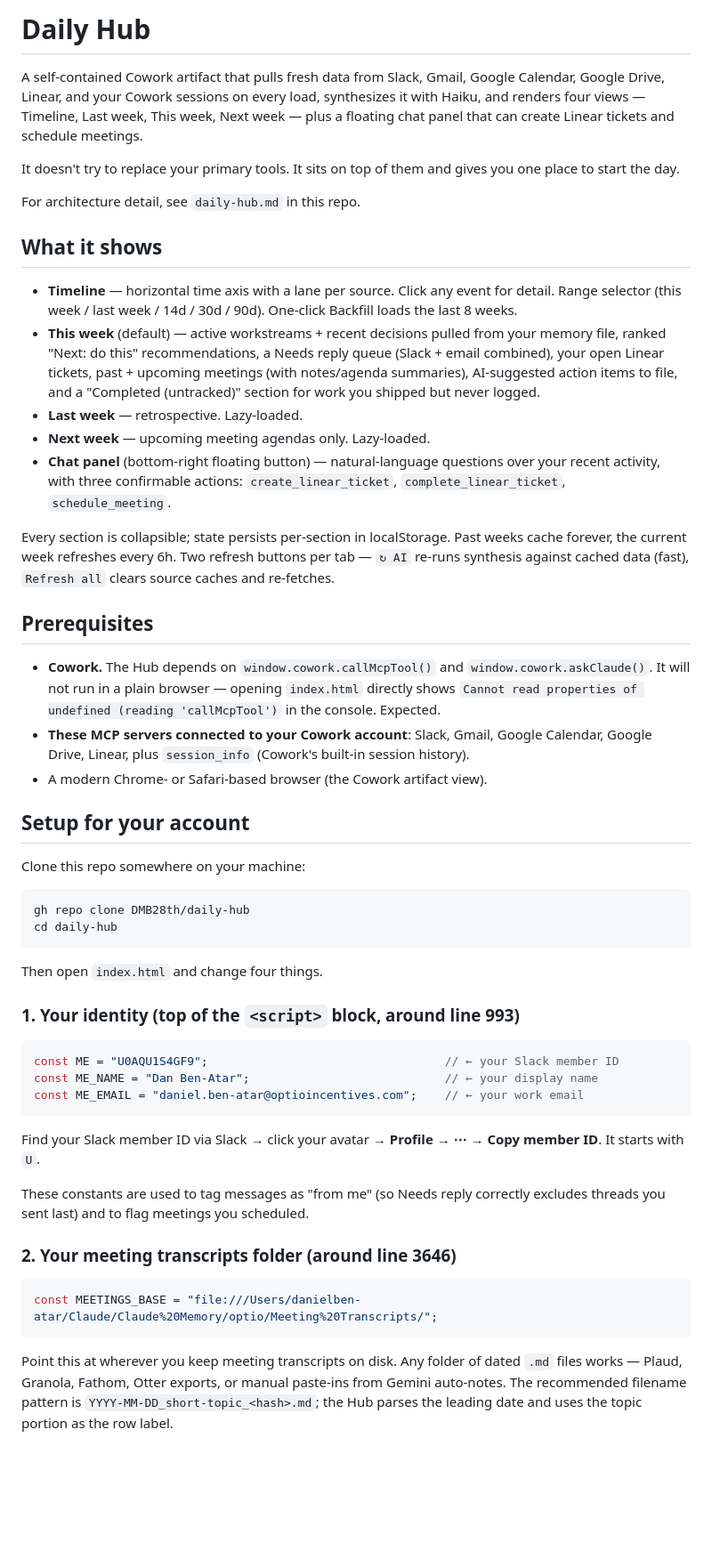
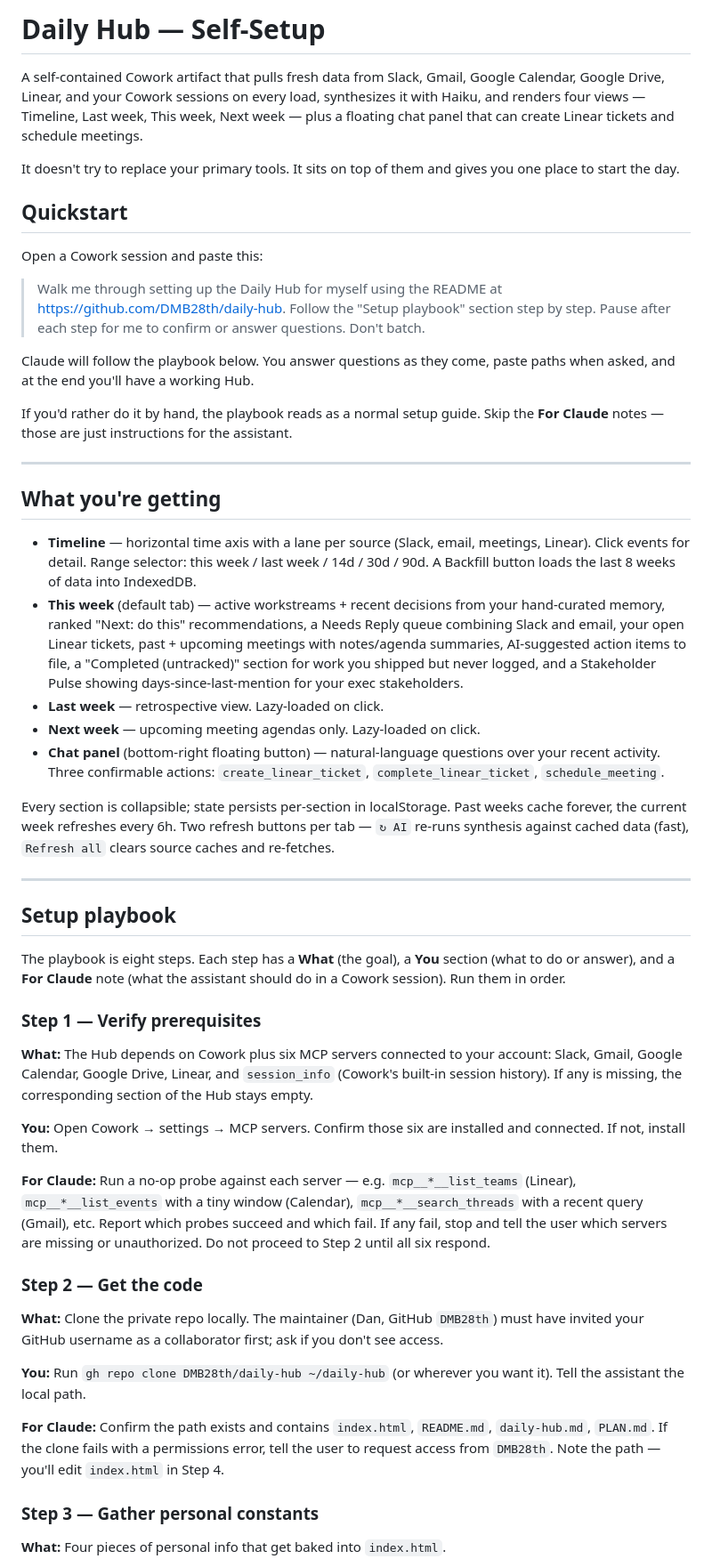
Before and after one commit to DMB28th/daily-hub, a Markdown page: README.md, the part around one of its changes. Shown at 89% size. Rendered like a GitHub page; blank space fills up the shorter version.

````diff
--- a/README.md
+++ b/README.md
@@ -1,55 +1,54 @@
-# Daily Hub
+# Daily Hub — Self-Setup
 
 A self-contained Cowork artifact that pulls fresh data from Slack, Gmail, Google Calendar, Google Drive, Linear, and your Cowork sessions on every load, synthesizes it with Haiku, and renders four views — Timeline, Last week, This week, Next week — plus a floating chat panel that can create Linear tickets and schedule meetings.
 
 It doesn't try to replace your primary tools. It sits on top of them and gives you one place to start the day.
 
-For architecture detail, see `daily-hub.md` in this repo.
+## Quickstart
 
-## What it shows
+Open a Cowork session and paste this:
 
-- **Timeline** — horizontal time axis with a lane per source. Click any event for detail. Range selector (this week / last week / 14d / 30d / 90d). One-click Backfill loads the last 8 weeks.
-- **This week** (default) — active workstreams + recent decisions pulled from your memory file, ranked "Next: do this" recommendations, a Needs reply queue (Slack + email combined), your open Linear tickets, past + upcoming meetings (with notes/agenda summaries), AI-suggested action items to file, and a "Completed (untracked)" section for work you shipped but never logged.
-- **Last week** — retrospective. Lazy-loaded.
-- **Next week** — upcoming meeting agendas only. Lazy-loaded.
-- **Chat panel** (bottom-right floating button) — natural-language questions over your recent activity, with three confirmable actions: `create_linear_ticket`, `complete_linear_ticket`, `schedule_meeting`.
+> Walk me through setting up the Daily Hub for myself using the README at https://github.com/DMB28th/daily-hub. Follow the "Setup playbook" section step by step. Pause after each step for me to confirm or answer questions. Don't batch.
+
+Claude will follow the playbook below. You answer questions as they come, paste paths when asked, and at the end you'll have a working Hub.
+
+If you'd rather do it by hand, the playbook reads as a normal setup guide. Skip the **For Claude** notes — those are just instructions for the assistant.
+
+---
+
+## What you're getting
+
+- **Timeline** — horizontal time axis with a lane per source (Slack, email, meetings, Linear). Click events for detail. Range selector: this week / last week / 14d / 30d / 90d. A Backfill button loads the last 8 weeks of data into IndexedDB.
+- **This week** (default tab) — active workstreams + recent decisions from your hand-curated memory, ranked "Next: do this" recommendations, a Needs Reply queue combining Slack and email, your open Linear tickets, past + upcoming meetings with notes/agenda summaries, AI-suggested action items to file, a "Completed (untracked)" section for work you shipped but never logged, and a Stakeholder Pulse showing days-since-last-mention for your exec stakeholders.
+- **Last week** — retrospective view. Lazy-loaded on click.
+- **Next week** — upcoming meeting agendas only. Lazy-loaded on click.
+- **Chat panel** (bottom-right floating button) — natural-language questions over your recent activity. Three confirmable actions: `create_linear_ticket`, `complete_linear_ticket`, `schedule_meeting`.
 
 Every section is collapsible; state persists per-section in localStorage. Past weeks cache forever, the current week refreshes every 6h. Two refresh buttons per tab — `↻ AI` re-runs synthesis against cached data (fast), `Refresh all` clears source caches and re-fetches.
 
-## Prerequisites
+---
 
-- **Cowork.** The Hub depends on `window.cowork.callMcpTool()` and `window.cowork.askClaude()`. It will not run in a plain browser — opening `index.html` directly shows `Cannot read properties of undefined (reading 'callMcpTool')` in the console. Expected.
-- **These MCP servers connected to your Cowork account**: Slack, Gmail, Google Calendar, Google Drive, Linear, plus `session_info` (Cowork's built-in session history).
-- A modern Chrome- or Safari-based browser (the Cowork artifact view).
+## Setup playbook
 
-## Setup for your account
+The playbook is eight steps. Each step has a **What** (the goal), a **You** section (what to do or answer), and a **For Claude** note (what the assistant should do in a Cowork session). Run them in order.
 
-Clone this repo somewhere on your machine:
+### Step 1 — Verify prerequisites
 
-```bash
-gh repo clone DMB28th/daily-hub
-cd daily-hub
-```
+**What:** The Hub depends on Cowork plus six MCP servers connected to your account: Slack, Gmail, Google Calendar, Google Drive, Linear, and `session_info` (Cowork's built-in session history). If any is missing, the corresponding section of the Hub stays empty.
 
-Then open `index.html` and change four things.
+**You:** Open Cowork → settings → MCP servers. Confirm those six are installed and connected. If not, install them.
 
-### 1. Your identity (top of the `<script>` block, around line 993)
+**For Claude:** Run a no-op probe against each server — e.g. `mcp__*__list_teams` (Linear), `mcp__*__list_events` with a tiny window (Calendar), `mcp__*__search_threads` with a recent query (Gmail), etc. Report which probes succeed and which fail. If any fail, stop and tell the user which servers are missing or unauthorized. Do not proceed to Step 2 until all six respond.
 
-```js
-const ME = "U0AQU1S4GF9";                                  // ← your Slack member ID
-const ME_NAME = "Dan Ben-Atar";                            // ← your display name
-const ME_EMAIL = "daniel.ben-atar@optioincentives.com";    // ← your work email
-```
+### Step 2 — Get the code
 
-Find your Slack member ID via Slack → click your avatar → **Profile** → **⋯** → **Copy member ID**. It starts with `U`.
+**What:** Clone the private repo locally. The maintainer (Dan, GitHub `DMB28th`) must have invited your GitHub username as a collaborator first; ask if you don't see access.
 
-These constants are used to tag messages as "from me" (so Needs reply correctly excludes threads you sent last) and to flag meetings you scheduled.
+**You:** Run `gh repo clone DMB28th/daily-hub ~/daily-hub` (or wherever you want it). Tell the assistant the local path.
 
-### 2. Your meeting transcripts folder (around line 3646)
+**For Claude:** Confirm the path exists and contains `index.html`, `README.md`, `daily-hub.md`, `PLAN.md`. If the clone fails with a permissions error, tell the user to request access from `DMB28th`. Note the path — you'll edit `index.html` in Step 4.
 
-```js
-const MEETINGS_BASE = "file:///Users/danielben-atar/Claude/Claude%20Memory/optio/Meeting%20Transcripts/";
-```
+### Step 3 — Gather personal constants
 
-Point this at wherever you keep meeting transcripts on disk. Any folder of dated `.md` files works — Plaud, Granola, Fathom, Otter exports, or manual paste-ins from Gemini auto-notes. The recommended filename pattern is `YYYY-MM-DD_short-topic_<hash>.md`; the Hub parses the leading date and uses the topic portion as the row label.
+**What:** Four pieces of personal info that get baked into `index.html`.
 
````
Also changed, not shown: other parts of README.md (+69 -72 lines).
